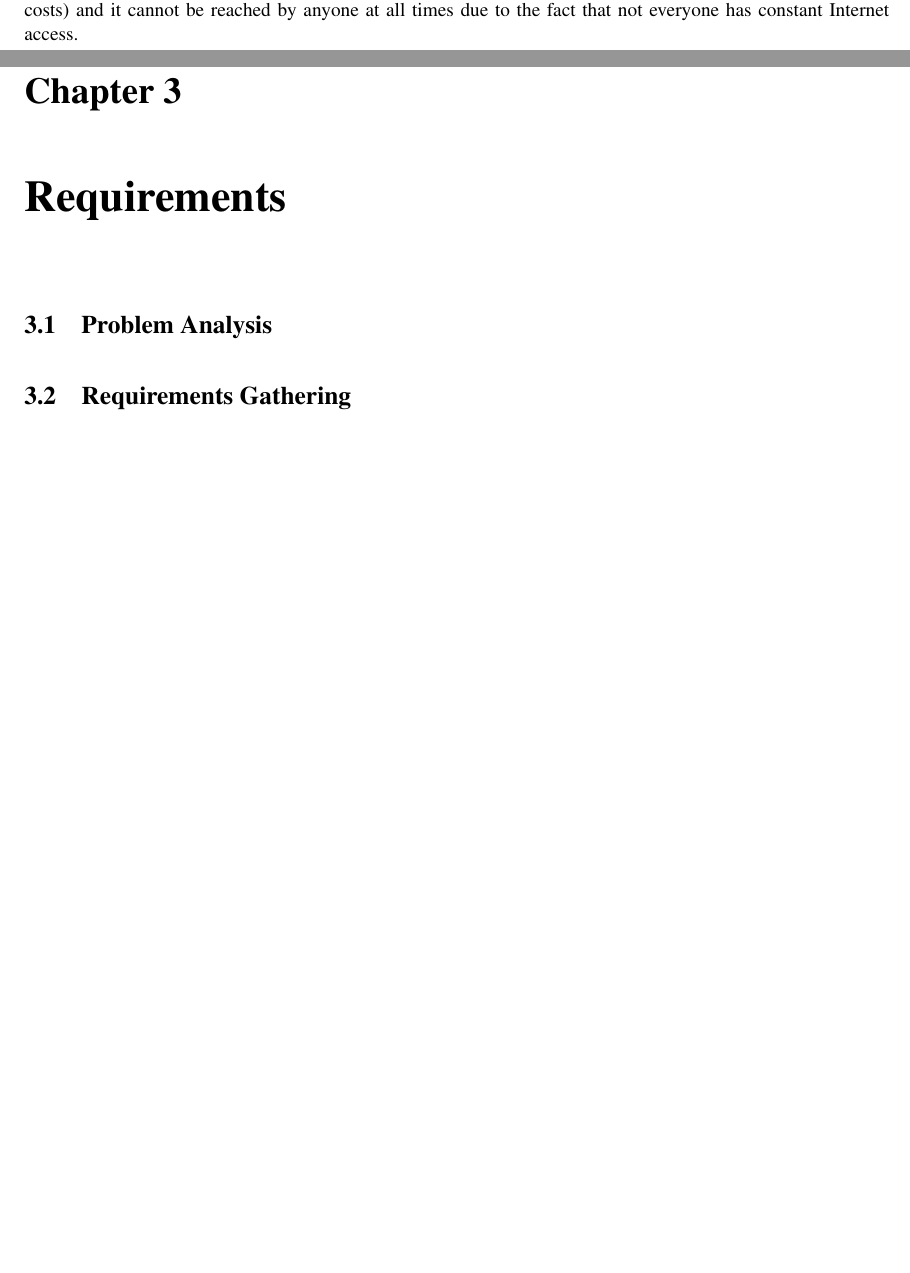
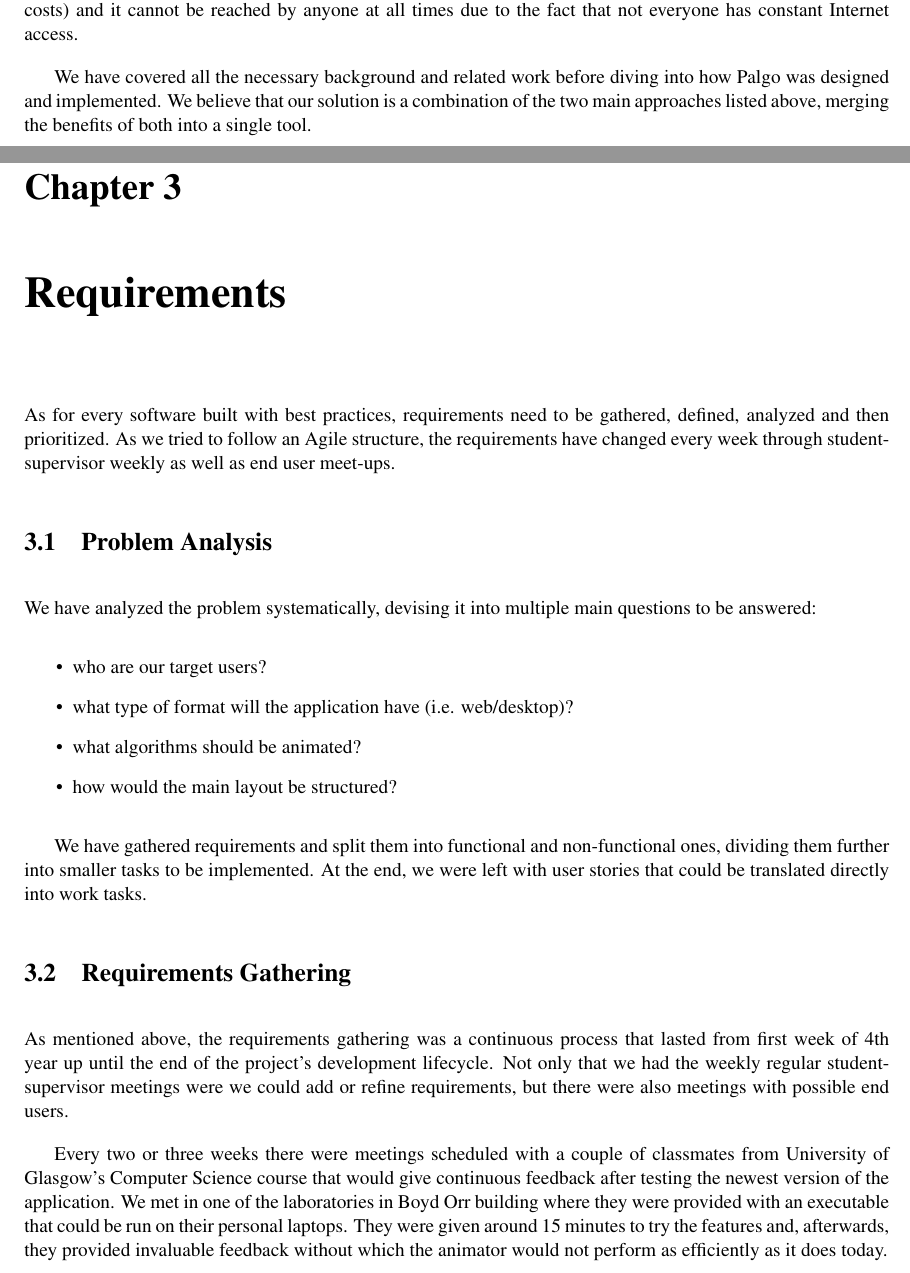
Before and after one commit to nclandrei/L4-Coursework, a LaTeX thesis (Dissertation/main.tex): two parts of pages 13 and 14 of 20 before the commit and two parts of pages 13 and 14 of 21 after it, joined at a grey line, cut so that both start at the same text, the shorter picture padded with empty space. Compiled offline with pdfLaTeX.

Commit message:
working on the requirements section

```diff
--- a/Dissertation/main.tex
+++ b/Dissertation/main.tex
@@ -246,22 +246,29 @@ Some advantages of this solution are the following:
 
 However, the main drawback is that it is still a website, thus it need to be hosted (which implies additional costs) and it cannot be reached by anyone at all times due to the fact that not everyone has constant Internet access.
 
-
-
-
-
-
-
-
-
-
+We have covered all the necessary background and related work before diving into how Palgo was designed and implemented. We believe that our solution is a combination of the two main approaches listed above, merging the benefits of both into a single tool.
 
 %==============================================================================
 
 \chapter{Requirements}
 \label{requirements}
 
+As for every software built with best practices, requirements need to be gathered, defined, analyzed and then prioritized. As we tried to follow an Agile structure, the requirements have changed every week through student-supervisor weekly as well as end user meet-ups.
+
 \section{Problem Analysis}
+
+We have analyzed the problem systematically, devising it into multiple main questions to be answered:
+\begin{itemize}
+\item who are our target users?
+\item what type of format will the application have (i.e. web/desktop)?
+\item what algorithms should be animated?
+\item how would the main layout be structured?
+\end{itemize}
+
+We have gathered requirements and split them into functional and non-functional ones, dividing them further into smaller tasks to be implemented. At the end, we were left with user stories that could be translated directly into work tasks.
 
 \section{Requirements Gathering}
 
+As mentioned above, the requirements gathering was a continuous process that lasted from first week of 4th year up until the end of the project's development lifecycle. Not only that we had the weekly regular student-supervisor meetings were we could add or refine requirements, but there were also meetings with possible end users.
+
+Every two or three weeks there were meetings scheduled with a couple of classmates from University of Glasgow's Computer Science course that would give continuous feedback after testing the newest version of the application. We met in one of the laboratories in Boyd Orr building where they were provided with an executable that could be run on their personal laptops. They were given around 15 minutes to try the features and, afterwards, they provided invaluable feedback without which the animator would not perform as efficiently as it does today.
```
Also changed, not shown: Dissertation/main.tex (30 more changed lines).
